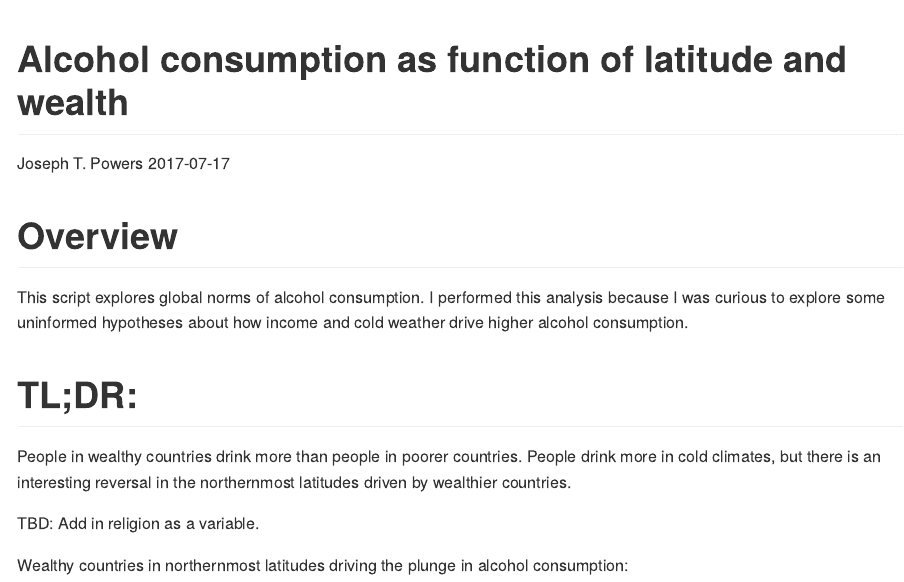
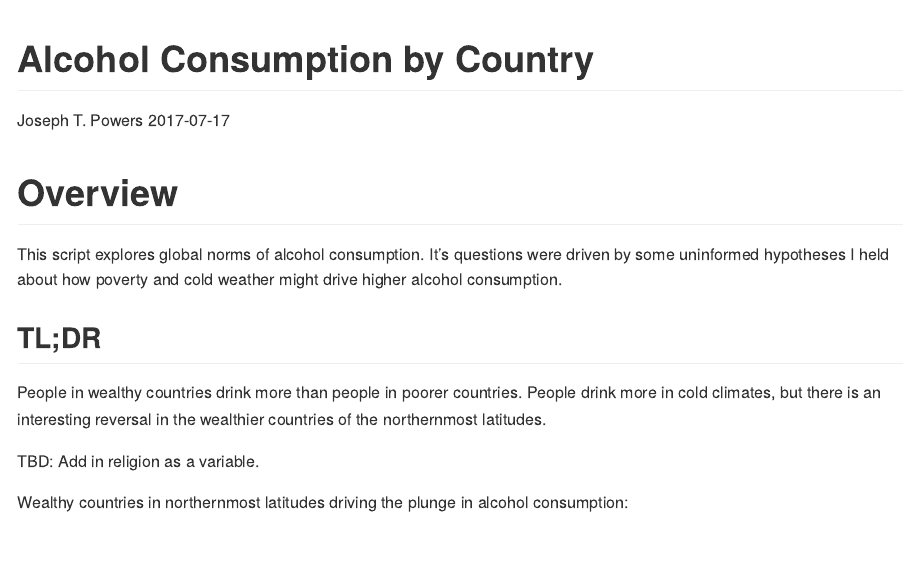
Before and after one commit to joepowers16/alcohol, an R Markdown document (analysis/drinks_eda.Rmd): the page in a window 1100 px wide, from its top. Rendered offline with R 4.5, knitr and Pandoc, with nearby package versions; the code chunks are not run, so their results and figures are left out.

Commit message:
updates title and overview of report

````diff
--- a/analysis/drinks_eda.Rmd
+++ b/analysis/drinks_eda.Rmd
@@ -1,5 +1,5 @@
 ---
-title: "Alcohol consumption as function of latitude and wealth"
+title: "Alcohol Consumption by Country"
 author: "Joseph T. Powers"
 date: "2017-07-17"
 output: github_document
@@ -7,10 +7,10 @@ always_allow_html: yes
 ---
 
 # Overview
-This script explores global norms of alcohol consumption. I performed this analysis because I was curious to explore some uninformed hypotheses about how income and cold weather drive higher alcohol consumption.
+This script explores global norms of alcohol consumption. It's questions were driven by some uninformed hypotheses I held about how poverty and cold weather might drive higher alcohol consumption.
 
-# TL;DR:
-People in wealthy countries drink more than people in poorer countries. People drink more in cold climates, but there is an interesting reversal in the northernmost latitudes driven by wealthier countries.
+## TL;DR
+People in wealthy countries drink more than people in poorer countries. People drink more in cold climates, but there is an interesting reversal in the wealthier countries of the northernmost latitudes.
 
 ```{r global options, include=FALSE}
 knitr::opts_chunk$set(
````
Also changed, not shown: analysis/drinks_eda.md.
